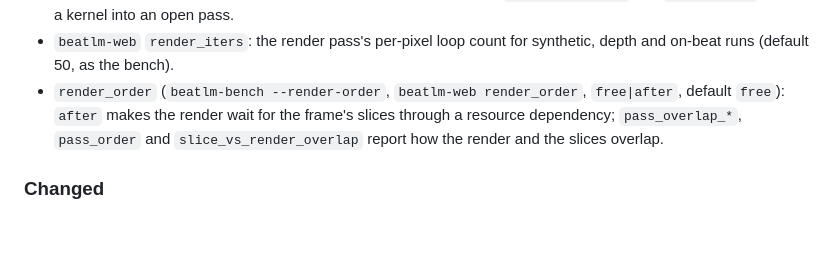
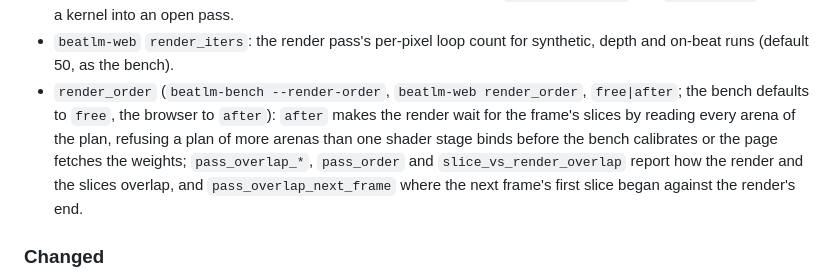
Before and after one commit to ynishi/beatlm, a Markdown page: CHANGELOG.md, the part around the change. Drawn GitHub-style; blank space fills up the shorter version.

Commit message:
Record the browser's render_order default in the changelog
Verified: no code changed; just commit-msg-check below.

```diff
--- a/CHANGELOG.md
+++ b/CHANGELOG.md
@@ -104,9 +104,13 @@ and this project adheres to
 - `beatlm-web` `render_iters`: the render pass's per-pixel loop count for
   synthetic, depth and on-beat runs (default 50, as the bench).
 - `render_order` (`beatlm-bench --render-order`, `beatlm-web render_order`,
-  `free|after`, default `free`): `after` makes the render wait for the frame's
-  slices through a resource dependency; `pass_overlap_*`, `pass_order` and
-  `slice_vs_render_overlap` report how the render and the slices overlap.
+  `free|after`; the bench defaults to `free`, the browser to `after`): `after`
+  makes the render wait for the frame's slices by reading every arena of the
+  plan, refusing a plan of more arenas than one shader stage binds before the
+  bench calibrates or the page fetches the weights; `pass_overlap_*`,
+  `pass_order` and `slice_vs_render_overlap` report how the render and the
+  slices overlap, and `pass_overlap_next_frame` where the next frame's first
+  slice began against the render's end.
 
 ### Changed
 
```
